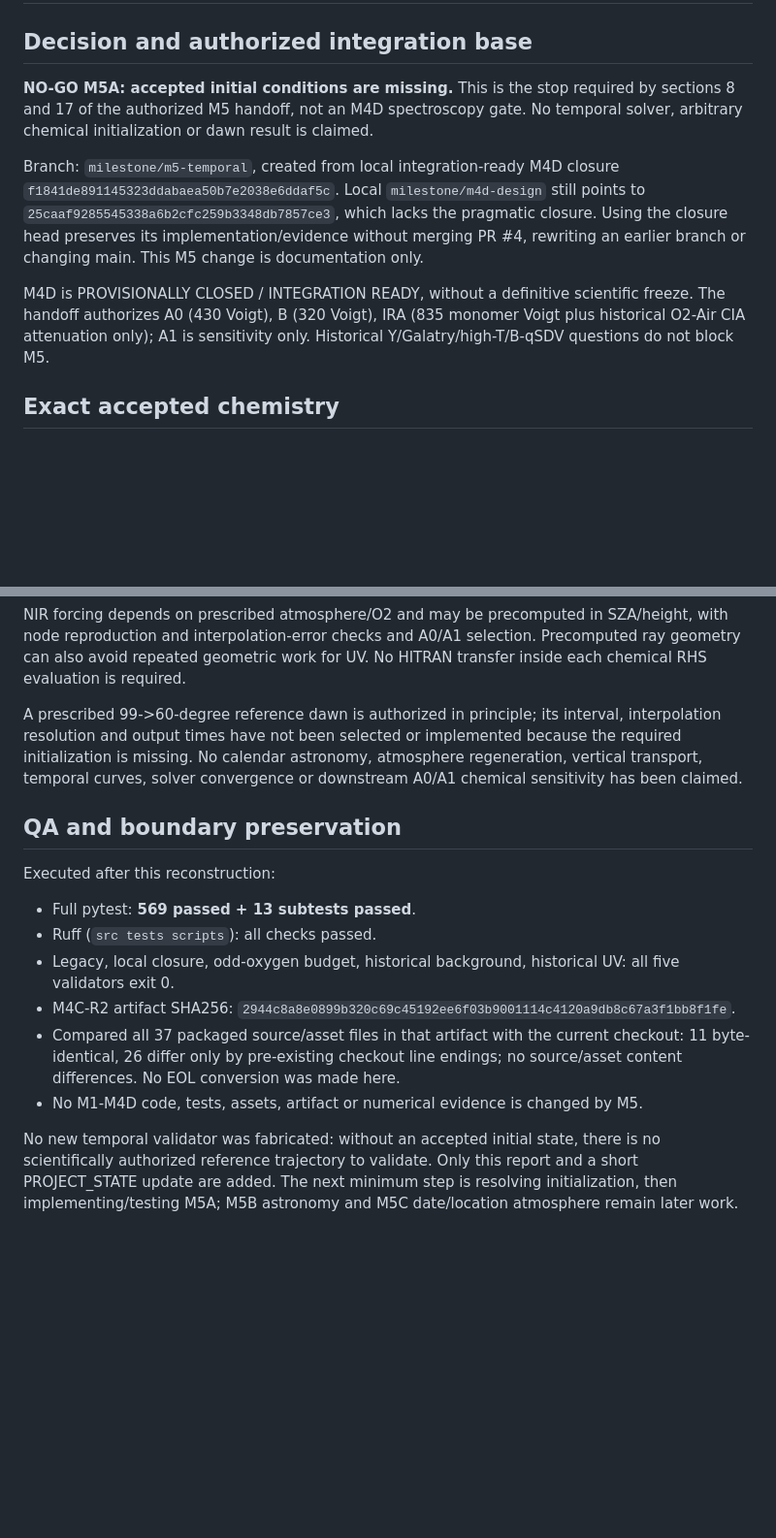
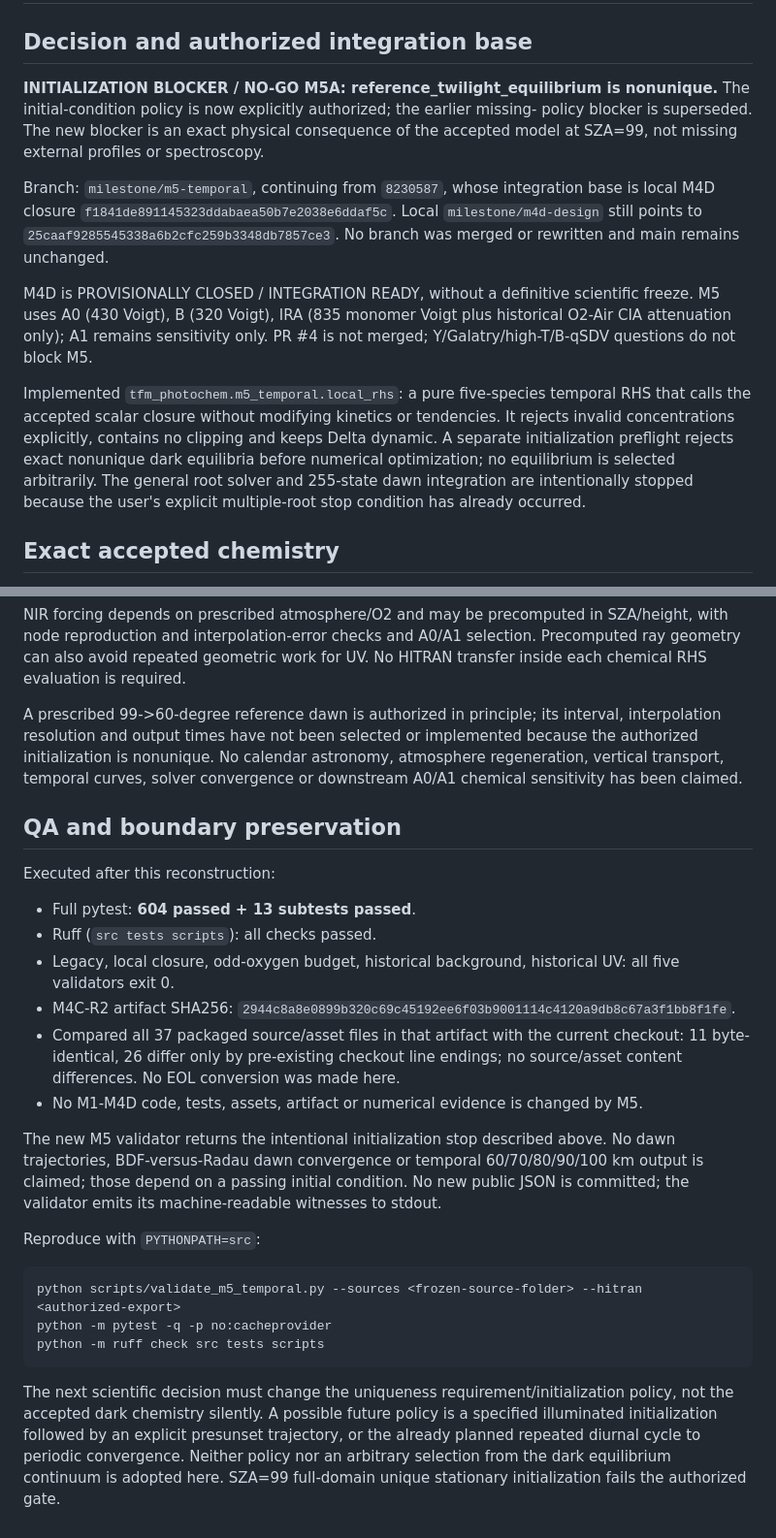
Before and after one commit to pablo40y6/TFM, a Markdown page: docs/m5_temporal_report.md, 2 parts joined by grey strips. Shown at 97% size. Rendered like a GitHub page; blank space fills up the shorter version.

````diff
--- a/docs/m5_temporal_report.md
+++ b/docs/m5_temporal_report.md
@@ -2,20 +2,28 @@
 
 ## Decision and authorized integration base
 
-**NO-GO M5A: accepted initial conditions are missing.** This is the stop required
-by sections 8 and 17 of the authorized M5 handoff, not an M4D spectroscopy gate.
-No temporal solver, arbitrary chemical initialization or dawn result is claimed.
+**INITIALIZATION BLOCKER / NO-GO M5A: reference_twilight_equilibrium is nonunique.**
+The initial-condition policy is now explicitly authorized; the earlier missing-
+policy blocker is superseded. The new blocker is an exact physical consequence
+of the accepted model at SZA=99, not missing external profiles or spectroscopy.
 
-Branch: `milestone/m5-temporal`, created from local integration-ready M4D closure
-`f1841de891145323ddabaea50b7e2038e6ddaf5c`. Local `milestone/m4d-design` still points
-to `25caaf9285545338a6b2cfc259b3348db7857ce3`, which lacks the pragmatic closure.
-Using the closure head preserves its implementation/evidence without merging PR #4,
-rewriting an earlier branch or changing main. This M5 change is documentation only.
+Branch: `milestone/m5-temporal`, continuing from `8230587`, whose integration base
+is local M4D closure `f1841de891145323ddabaea50b7e2038e6ddaf5c`.
+Local `milestone/m4d-design` still points to `25caaf9285545338a6b2cfc259b3348db7857ce3`.
+No branch was merged or rewritten and main remains unchanged.
 
 M4D is PROVISIONALLY CLOSED / INTEGRATION READY, without a definitive scientific
-freeze. The handoff authorizes A0 (430 Voigt), B (320 Voigt), IRA (835 monomer
-Voigt plus historical O2-Air CIA attenuation only); A1 is sensitivity only.
-Historical Y/Galatry/high-T/B-qSDV questions do not block M5.
+freeze. M5 uses A0 (430 Voigt), B (320 Voigt), IRA (835 monomer Voigt plus historical
+O2-Air CIA attenuation only); A1 remains sensitivity only. PR #4 is not merged;
+Y/Galatry/high-T/B-qSDV questions do not block M5.
+
+Implemented `tfm_photochem.m5_temporal.local_rhs`: a pure five-species temporal RHS
+that calls the accepted scalar closure without modifying kinetics or tendencies.
+It rejects invalid concentrations explicitly, contains no clipping and keeps
+Delta dynamic. A separate initialization preflight rejects exact nonunique dark
+equilibria before numerical optimization; no equilibrium is selected arbitrarily.
+The general root solver and 255-state dawn integration are intentionally stopped
+because the user's explicit multiple-root stop condition has already occurred.
 
 ## Exact accepted chemistry
 
@@ -218,7 +264,7 @@ UV. No HITRAN transfer inside each chemical RHS evaluation is required.
 
 A prescribed 99->60-degree reference dawn is authorized in principle; its
 interval, interpolation resolution and output times have not been selected or
-implemented because the required initialization is missing. No calendar
+implemented because the authorized initialization is nonunique. No calendar
 astronomy, atmosphere regeneration, vertical transport, temporal curves, solver
 convergence or downstream A0/A1 chemical sensitivity has been claimed.
 
@@ -226,7 +272,7 @@ convergence or downstream A0/A1 chemical sensitivity has been claimed.
 
 Executed after this reconstruction:
 
-- Full pytest: **569 passed + 13 subtests passed**.
+- Full pytest: **604 passed + 13 subtests passed**.
 - Ruff (`src tests scripts`): all checks passed.
 - Legacy, local closure, odd-oxygen budget, historical background, historical UV:
   all five validators exit 0.
@@ -237,8 +283,22 @@ Executed after this reconstruction:
   endings; no source/asset content differences. No EOL conversion was made here.
 - No M1-M4D code, tests, assets, artifact or numerical evidence is changed by M5.
 
-No new temporal validator was fabricated: without an accepted initial state,
-there is no scientifically authorized reference trajectory to validate. Only
-this report and a short PROJECT_STATE update are added. The next minimum step
-is resolving initialization, then implementing/testing M5A; M5B astronomy and
-M5C date/location atmosphere remain later work.
+The new M5 validator returns the intentional initialization stop described above.
+No dawn trajectories, BDF-versus-Radau dawn convergence or temporal 60/70/80/90/100
+km output is claimed; those depend on a passing initial condition. No new public
+JSON is committed; the validator emits its machine-readable witnesses to stdout.
+
+Reproduce with `PYTHONPATH=src`:
+
+```text
+python scripts/validate_m5_temporal.py --sources <frozen-source-folder> --hitran <authorized-export>
+python -m pytest -q -p no:cacheprovider
+python -m ruff check src tests scripts
+```
+
+The next scientific decision must change the uniqueness requirement/initialization
+policy, not the accepted dark chemistry silently. A possible future policy is a
+specified illuminated initialization followed by an explicit presunset trajectory,
+or the already planned repeated diurnal cycle to periodic convergence. Neither
+policy nor an arbitrary selection from the dark equilibrium continuum is adopted
+here. SZA=99 full-domain unique stationary initialization fails the authorized gate.
````
Also changed, not shown: other parts of docs/m5_temporal_report.md (+65 -27 lines), PROJECT_STATE.md (+2 -2 lines).
